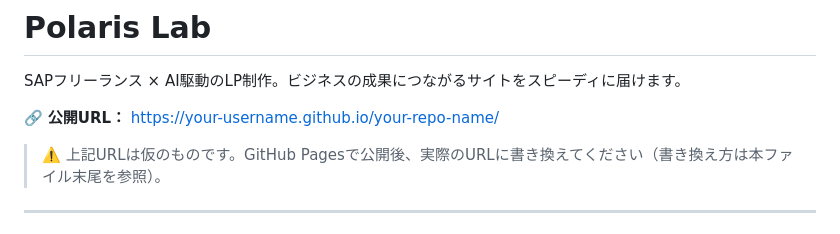
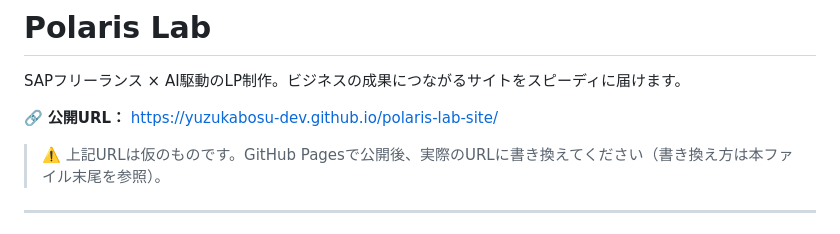
Before and after one commit to yuzukabosu-dev/polaris-lab-site, a Markdown page: README.md, the part around the change. Rendered like a GitHub page.

```diff
--- a/README.md
+++ b/README.md
@@ -3,7 +3,7 @@
 
 SAPフリーランス × AI駆動のLP制作。ビジネスの成果につながるサイトをスピーディに届けます。
 
-🔗 **公開URL：** https://your-username.github.io/your-repo-name/
+🔗 **公開URL：** https://yuzukabosu-dev.github.io/polaris-lab-site/
 
 > ⚠️ 上記URLは仮のものです。GitHub Pagesで公開後、実際のURLに書き換えてください（書き換え方は本ファイル末尾を参照）。
 
```
